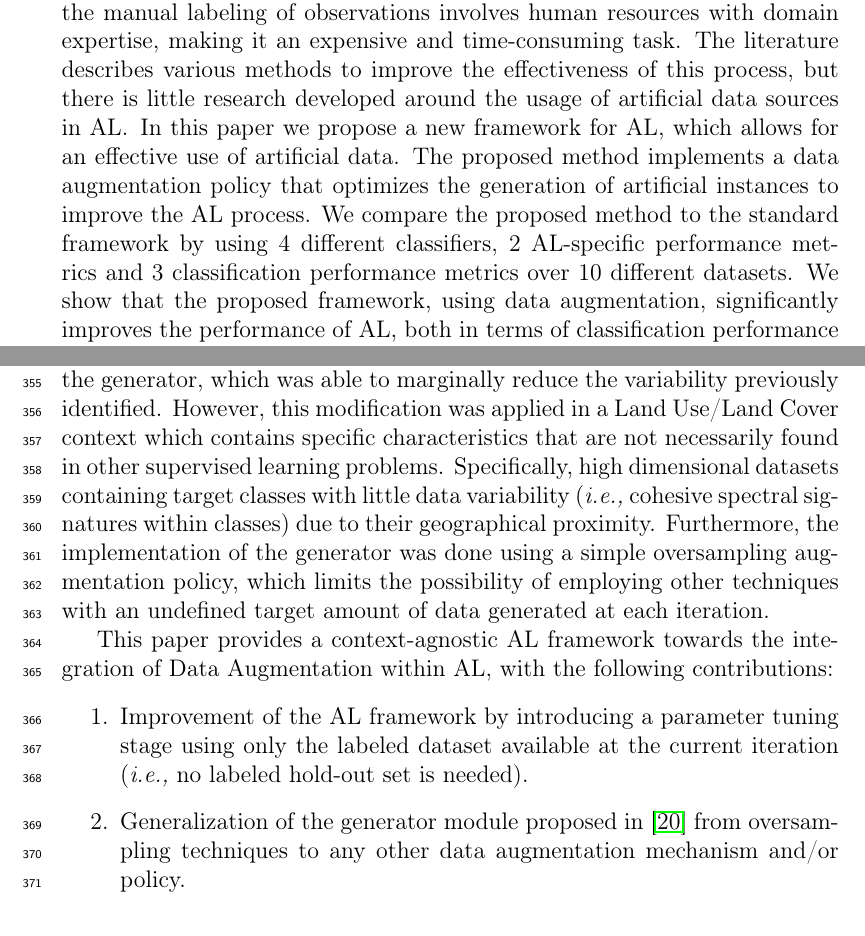
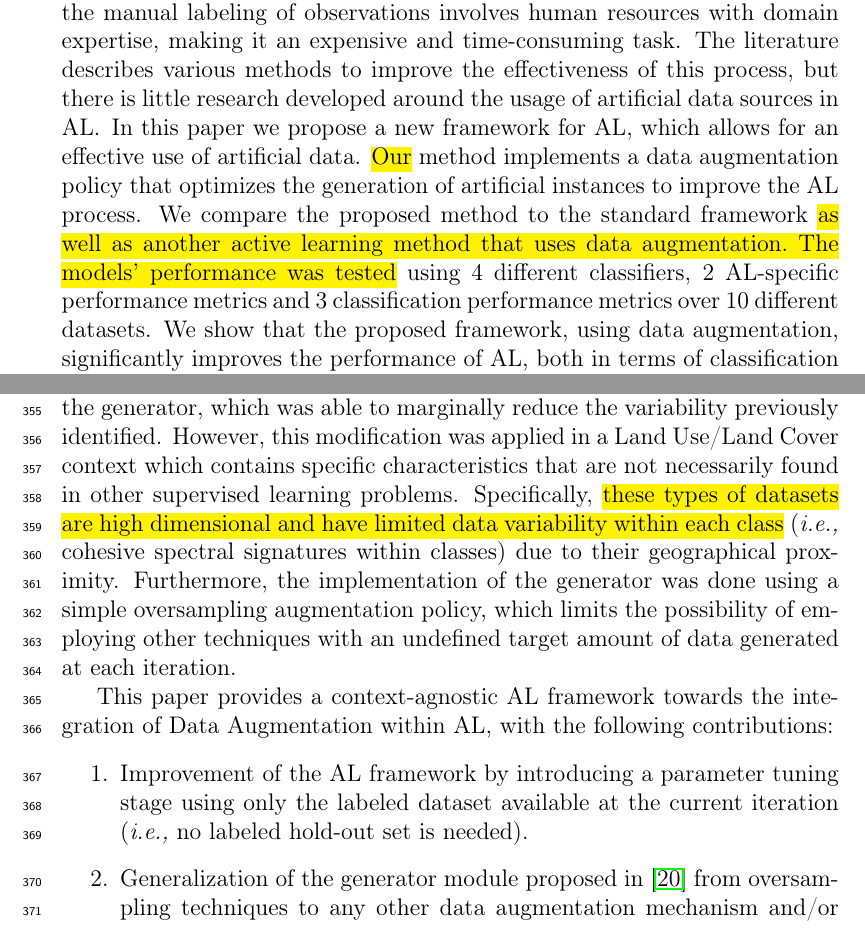
Before and after one commit to joaopfonseca/publications, a LaTeX paper (active-learning-augmentation/content/active-learning-augmentation.tex): two parts of pages 3 and 15 of 43, joined at a grey line, cut so that both start at the same text. Compiled offline with pdfLaTeX.

Commit message:
PUB begin reviewing paper

```diff
--- a/active-learning-augmentation/content/active-learning-augmentation.tex
+++ b/active-learning-augmentation/content/active-learning-augmentation.tex
@@ -15,6 +15,7 @@
 \usepackage{tabu}
 \usepackage{hyperref}
 \usepackage{lineno}
+\usepackage{soul} % Used to highlight text
 
 \journal{Knowledge-Based Systems}
 
@@ -49,15 +50,16 @@
     literature describes various methods to improve the effectiveness of this
     process, but there is little research developed around the usage of
     artificial data sources in AL\@. In this paper we propose a new framework
-    for AL, which allows for an effective use of artificial data. The proposed
+    for AL, which allows for an effective use of artificial data. \hl{Our}
     method implements a data augmentation policy that optimizes the generation
-    of artificial instances to improve the AL process.  We compare the
-    proposed method to the standard framework by using 4 different
-    classifiers, 2 AL-specific performance metrics and 3 classification
-    performance metrics over 10 different datasets. We show that the proposed
-    framework, using data augmentation, significantly improves the performance
-    of AL, both in terms of classification performance and data selection
-    efficiency.
+    of artificial instances to improve the AL process. We compare the proposed
+    method to the standard framework \hl{as well as another active learning
+    method that uses data augmentation. The models' performance was tested}
+    using 4 different classifiers, 2 AL-specific performance metrics and 3
+    classification performance metrics over 10 different datasets. We show
+    that the proposed framework, using data augmentation, significantly
+    improves the performance of AL, both in terms of classification
+    performance and data selection efficiency.
 
 \end{abstract}
 
@@ -564,12 +566,13 @@ within the AL framework, the generator, which was able to marginally reduce
 the variability previously identified. However, this modification was applied
 in a Land Use/Land Cover context which contains specific characteristics that
 are not necessarily found in other supervised learning problems. Specifically,
-high dimensional datasets containing target classes with little data
-variability (\textit{i.e.,} cohesive spectral signatures within classes) due
-to their geographical proximity. Furthermore, the implementation of the
-generator was done using a simple oversampling augmentation policy, which
-limits the possibility of employing other techniques with an undefined target
-amount of data generated at each iteration.
+\hl{these types of datasets are high dimensional and have limited data
+variability within each class} (\textit{i.e.,} cohesive spectral signatures
+within classes) due to their geographical proximity. Furthermore, the
+implementation of the generator was done using a simple oversampling
+augmentation policy, which limits the possibility of employing other
+techniques with an undefined target amount of data generated at each
+iteration.
 
 This paper provides a context-agnostic AL framework towards the integration of
 Data Augmentation within AL, with the following contributions:
```
Also changed, not shown: active-learning-augmentation/content/active-learning-augmentation.pdf.
